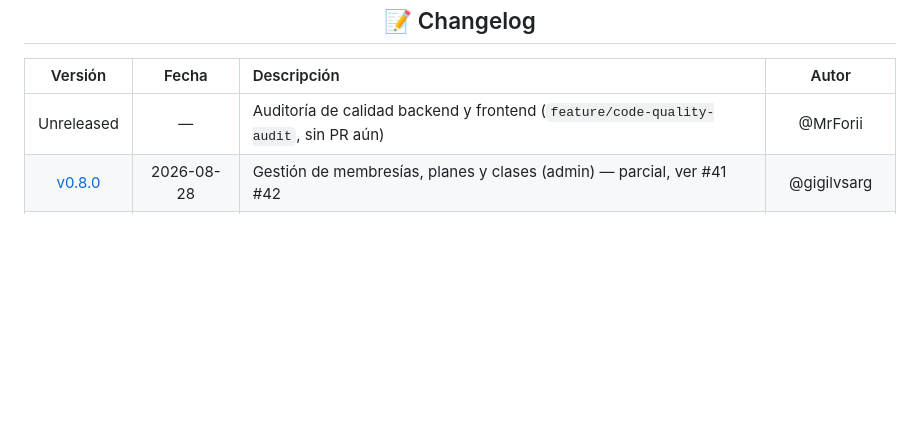
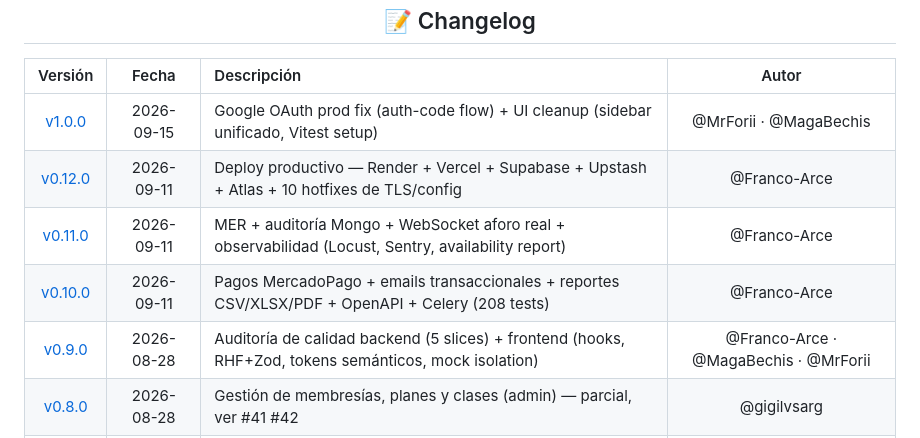
Before and after one commit to Winnie-The-POO-ARGBroker/Winnie-The-Gym, a Markdown page: README.md, the part around the change. Rendered like a GitHub page; blank space fills up the shorter version.

```diff
--- a/README.md
+++ b/README.md
@@ -481,7 +481,11 @@ Una Historia de Usuario se considera **Terminada** cuando cumple:
 
 | Versión | Fecha | Descripción | Autor |
 |:---:|:---:|:---|:---:|
-| Unreleased | — | Auditoría de calidad backend y frontend (`feature/code-quality-audit`, sin PR aún) | @MrForii |
+| [v1.0.0](https://github.com/Winnie-The-POO-ARGBroker/Winnie-The-Gym/wiki/CHANGELOG#100--2026-09-15) | 2026-09-15 | Google OAuth prod fix (auth-code flow) + UI cleanup (sidebar unificado, Vitest setup) | @MrForii · @MagaBechis |
+| [v0.12.0](https://github.com/Winnie-The-POO-ARGBroker/Winnie-The-Gym/wiki/CHANGELOG#0120--2026-09-11) | 2026-09-11 | Deploy productivo — Render + Vercel + Supabase + Upstash + Atlas + 10 hotfixes de TLS/config | @Franco-Arce |
+| [v0.11.0](https://github.com/Winnie-The-POO-ARGBroker/Winnie-The-Gym/wiki/CHANGELOG#0110--2026-09-11) | 2026-09-11 | MER + auditoría Mongo + WebSocket aforo real + observabilidad (Locust, Sentry, availability report) | @Franco-Arce |
+| [v0.10.0](https://github.com/Winnie-The-POO-ARGBroker/Winnie-The-Gym/wiki/CHANGELOG#0100--2026-09-11) | 2026-09-11 | Pagos MercadoPago + emails transaccionales + reportes CSV/XLSX/PDF + OpenAPI + Celery (208 tests) | @Franco-Arce |
+| [v0.9.0](https://github.com/Winnie-The-POO-ARGBroker/Winnie-The-Gym/wiki/CHANGELOG#090--2026-08-28) | 2026-08-28 | Auditoría de calidad backend (5 slices) + frontend (hooks, RHF+Zod, tokens semánticos, mock isolation) | @Franco-Arce · @MagaBechis · @MrForii |
 | [v0.8.0](https://github.com/Winnie-The-POO-ARGBroker/Winnie-The-Gym/wiki/CHANGELOG#080--2026-08-28) | 2026-08-28 | Gestión de membresías, planes y clases (admin) — parcial, ver #41 #42 | @gigilvsarg |
 | [v0.7.0](https://github.com/Winnie-The-POO-ARGBroker/Winnie-The-Gym/wiki/CHANGELOG#070--2026-08-27) | 2026-08-27 | Hub de clases, creación y toma de asistencias | @MagaBechis |
 | [v0.6.0](https://github.com/Winnie-The-POO-ARGBroker/Winnie-The-Gym/wiki/CHANGELOG#060--2026-08-25) | 2026-08-25 | Gestión de socios, membresías y planes — 15 endpoints, 78 tests | @MrForii |
```
Also changed, not shown: CHANGELOG.md (+142 -100 lines).
